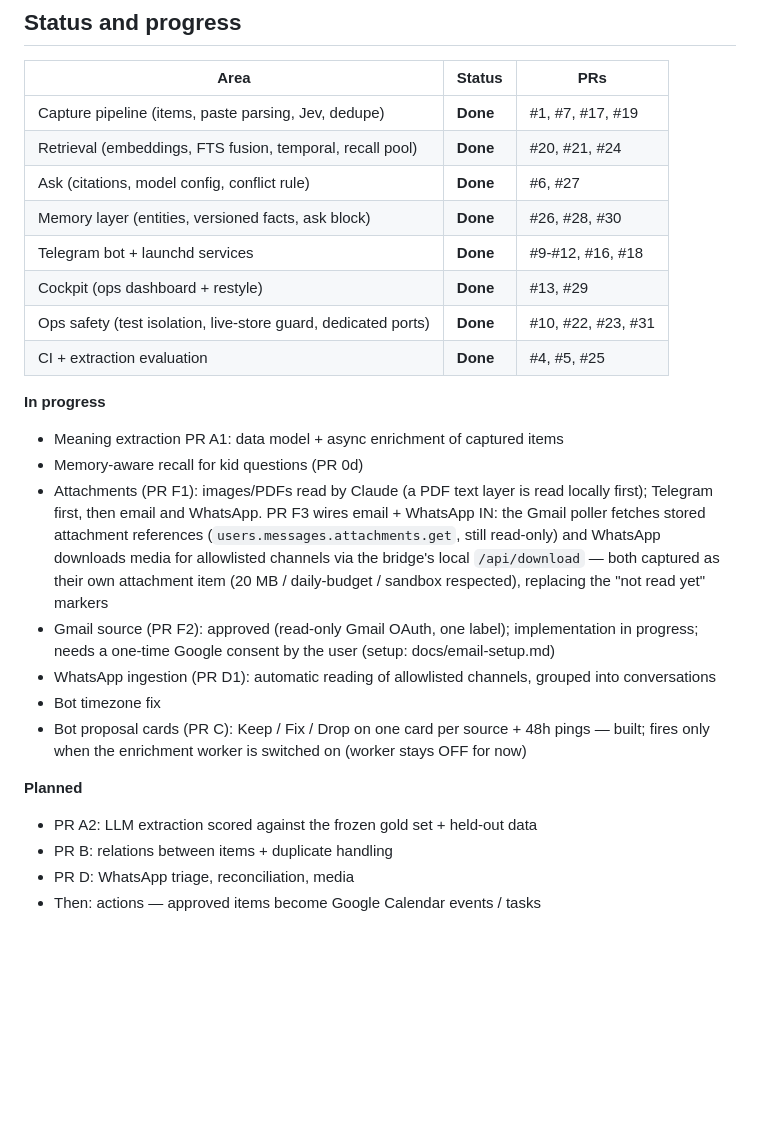
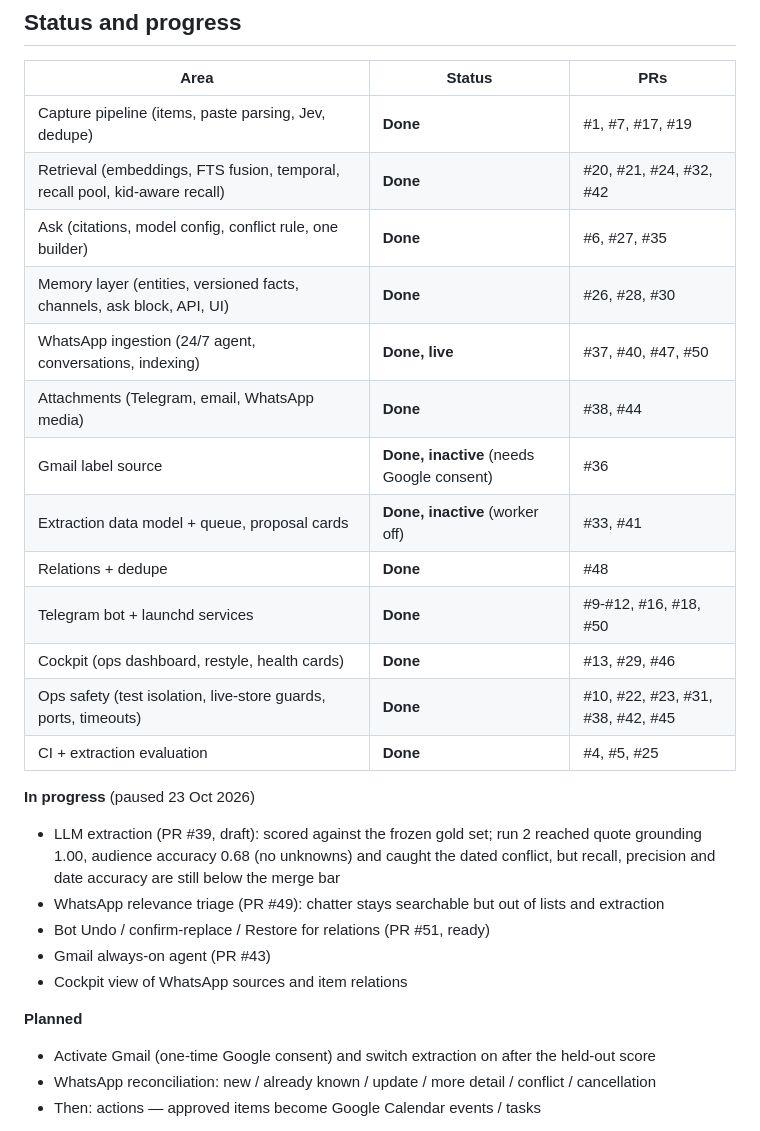
Before and after one commit to yosisrael2/Second-brain, a Markdown page: README.md, the part around one of its changes. Drawn GitHub-style; blank space fills up the shorter version.

Commit message:
docs(README): features + status as of 23 Oct 2026
WhatsApp 24/7 ingestion, attachments, Gmail source (inactive), kid-aware
recall, relations, extraction data model (inactive), live-store guards,
test isolation; status table and paused work in progress.

Co-Authored-By: Claude Opus 5.5 <noreply@anthropic.com>

```diff
--- a/README.md
+++ b/README.md
@@ -49,29 +62,31 @@ linked to its section or doc.
 | Area | Status | PRs |
 | --- | --- | --- |
 | Capture pipeline (items, paste parsing, Jev, dedupe) | **Done** | #1, #7, #17, #19 |
-| Retrieval (embeddings, FTS fusion, temporal, recall pool) | **Done** | #20, #21, #24 |
-| Ask (citations, model config, conflict rule) | **Done** | #6, #27 |
-| Memory layer (entities, versioned facts, ask block) | **Done** | #26, #28, #30 |
-| Telegram bot + launchd services | **Done** | #9-#12, #16, #18 |
-| Cockpit (ops dashboard + restyle) | **Done** | #13, #29 |
-| Ops safety (test isolation, live-store guard, dedicated ports) | **Done** | #10, #22, #23, #31 |
+| Retrieval (embeddings, FTS fusion, temporal, recall pool, kid-aware recall) | **Done** | #20, #21, #24, #32, #42 |
+| Ask (citations, model config, conflict rule, one builder) | **Done** | #6, #27, #35 |
+| Memory layer (entities, versioned facts, channels, ask block, API, UI) | **Done** | #26, #28, #30 |
+| WhatsApp ingestion (24/7 agent, conversations, indexing) | **Done, live** | #37, #40, #47, #50 |
+| Attachments (Telegram, email, WhatsApp media) | **Done** | #38, #44 |
+| Gmail label source | **Done, inactive** (needs Google consent) | #36 |
+| Extraction data model + queue, proposal cards | **Done, inactive** (worker off) | #33, #41 |
+| Relations + dedupe | **Done** | #48 |
+| Telegram bot + launchd services | **Done** | #9-#12, #16, #18, #50 |
+| Cockpit (ops dashboard, restyle, health cards) | **Done** | #13, #29, #46 |
+| Ops safety (test isolation, live-store guards, ports, timeouts) | **Done** | #10, #22, #23, #31, #38, #42, #45 |
 | CI + extraction evaluation | **Done** | #4, #5, #25 |
 
-**In progress**
+**In progress** (paused 23 Oct 2026)
 
-- Meaning extraction PR A1: data model + async enrichment of captured items
-- Memory-aware recall for kid questions (PR 0d)
-- Attachments (PR F1): images/PDFs read by Claude (a PDF text layer is read locally first); Telegram first, then email and WhatsApp. PR F3 wires email + WhatsApp IN: the Gmail poller fetches stored attachment references (`users.messages.attachments.get`, still read-only) and WhatsApp downloads media for allowlisted channels via the bridge's local `/api/download` — both captured as their own attachment item (20 MB / daily-budget / sandbox respected), replacing the "not read yet" markers
-- Gmail source (PR F2): approved (read-only Gmail OAuth, one label); implementation in progress; needs a one-time Google consent by the user (setup: docs/email-setup.md)
-- WhatsApp ingestion (PR D1): automatic reading of allowlisted channels, grouped into conversations
-- Bot timezone fix
-- Bot proposal cards (PR C): Keep / Fix / Drop on one card per source + 48h pings — built; fires only when the enrichment worker is switched on (worker stays OFF for now)
+- LLM extraction (PR #39, draft): scored against the frozen gold set; run 2 reached quote grounding 1.00, audience accuracy 0.68 (no unknowns) and caught the dated conflict, but recall, precision and date accuracy are still below the merge bar
+- WhatsApp relevance triage (PR #49): chatter stays searchable but out of lists and extraction
+- Bot Undo / confirm-replace / Restore for relations (PR #51, ready)
+- Gmail always-on agent (PR #43)
+- Cockpit view of WhatsApp sources and item relations
 
 **Planned**
 
-- PR A2: LLM extraction scored against the frozen gold set + held-out data
-- PR B: relations between items + duplicate handling
-- PR D: WhatsApp triage, reconciliation, media
+- Activate Gmail (one-time Google consent) and switch extraction on after the held-out score
+- WhatsApp reconciliation: new / already known / update / more detail / conflict / cancellation
 - Then: actions — approved items become Google Calendar events / tasks
 
 **Quality check** (22-23 Oct 2026, real questions): calendar questions **10/10**,
```
Also changed, not shown: other parts of README.md (+18 -5 lines).
